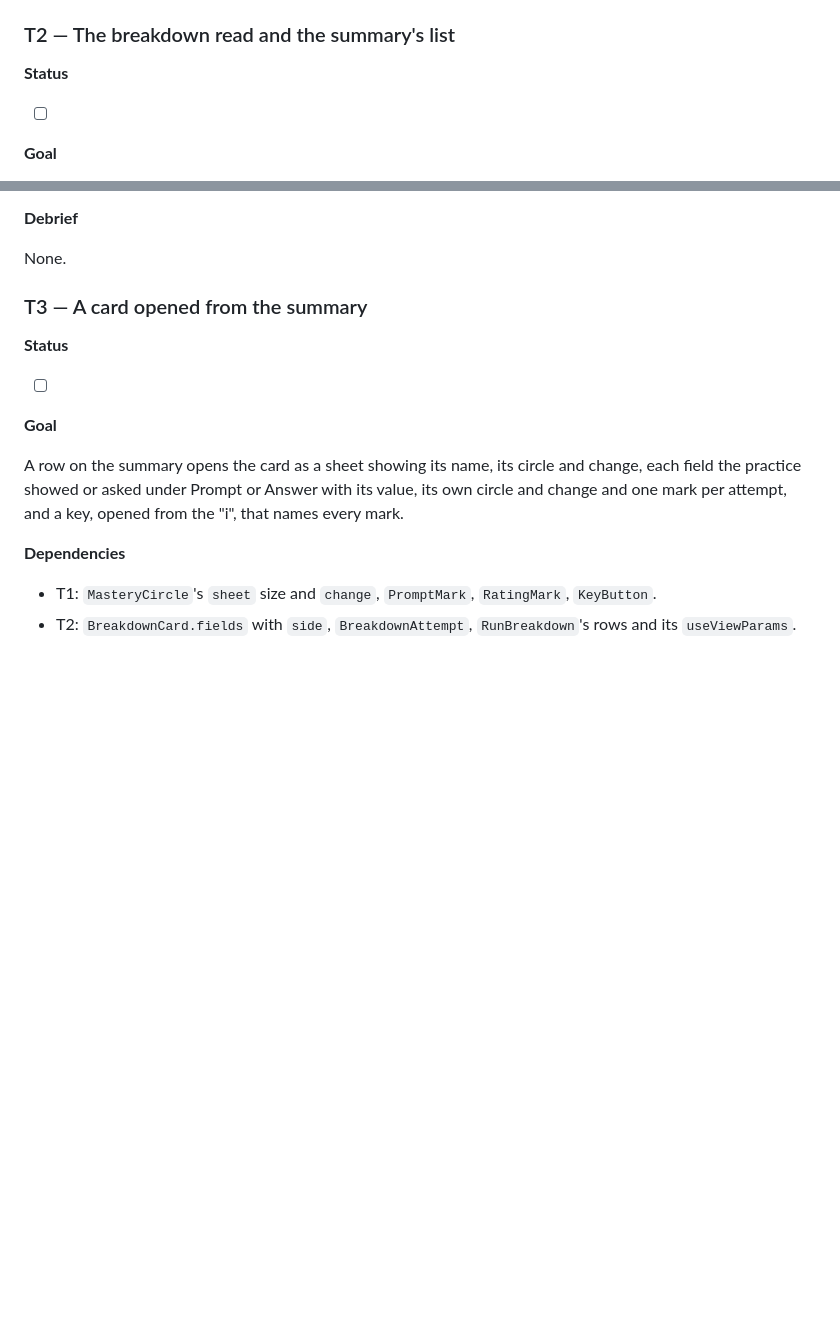
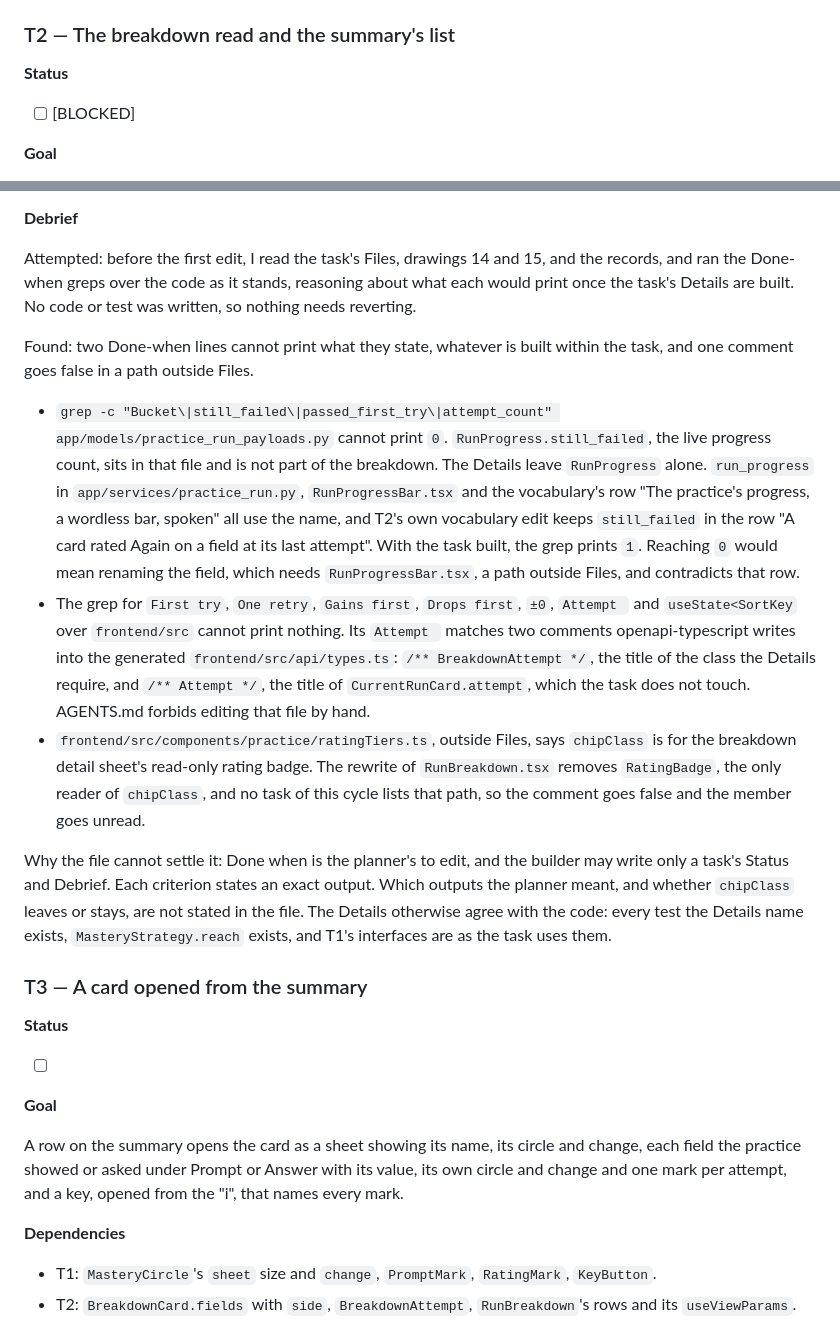
Before and after one commit to lushihui51/Flashy, a Markdown page: docs/cycles/040-the-practice-summary.md, 2 parts joined by grey strips. Rendered like a GitHub page; blank space fills up the shorter version.

Commit message:
docs: cycle 040 T2 blocked, two Done-when greps cannot print what they state and ratingTiers.ts is outside Files (cycle 040 T2)
Co-Authored-By: Claude Opus 5.5 <noreply@anthropic.com>

```diff
--- a/docs/cycles/040-the-practice-summary.md
+++ b/docs/cycles/040-the-practice-summary.md
@@ -167,7 +167,7 @@ Read in the code: nothing beyond `MasteryCircle.tsx`, for the paint order above.
 
 **Status**
 
-- [ ]
+- [ ] [BLOCKED]
 
 **Goal**
 
@@ -318,7 +318,15 @@ The pages:
 
 **Debrief**
 
-None.
+Attempted: before the first edit, I read the task's Files, drawings 14 and 15, and the records, and ran the Done-when greps over the code as it stands, reasoning about what each would print once the task's Details are built. No code or test was written, so nothing needs reverting.
+
+Found: two Done-when lines cannot print what they state, whatever is built within the task, and one comment goes false in a path outside Files.
+
+- `grep -c "Bucket\|still_failed\|passed_first_try\|attempt_count" app/models/practice_run_payloads.py` cannot print `0`. `RunProgress.still_failed`, the live progress count, sits in that file and is not part of the breakdown. The Details leave `RunProgress` alone. `run_progress` in `app/services/practice_run.py`, `RunProgressBar.tsx` and the vocabulary's row "The practice's progress, a wordless bar, spoken" all use the name, and T2's own vocabulary edit keeps `still_failed` in the row "A card rated Again on a field at its last attempt". With the task built, the grep prints `1`. Reaching `0` would mean renaming the field, which needs `RunProgressBar.tsx`, a path outside Files, and contradicts that row.
+- The grep for `First try`, `One retry`, `Gains first`, `Drops first`, `±0`, `Attempt ` and `useState<SortKey` over `frontend/src` cannot print nothing. Its `Attempt ` matches two comments openapi-typescript writes into the generated `frontend/src/api/types.ts`: `/** BreakdownAttempt */`, the title of the class the Details require, and `/** Attempt */`, the title of `CurrentRunCard.attempt`, which the task does not touch. AGENTS.md forbids editing that file by hand.
+- `frontend/src/components/practice/ratingTiers.ts`, outside Files, says `chipClass` is for the breakdown detail sheet's read-only rating badge. The rewrite of `RunBreakdown.tsx` removes `RatingBadge`, the only reader of `chipClass`, and no task of this cycle lists that path, so the comment goes false and the member goes unread.
+
+Why the file cannot settle it: Done when is the planner's to edit, and the builder may write only a task's Status and Debrief. Each criterion states an exact output. Which outputs the planner meant, and whether `chipClass` leaves or stays, are not stated in the file. The Details otherwise agree with the code: every test the Details name exists, `MasteryStrategy.reach` exists, and T1's interfaces are as the task uses them.
 
 ### T3 — A card opened from the summary
 
```
